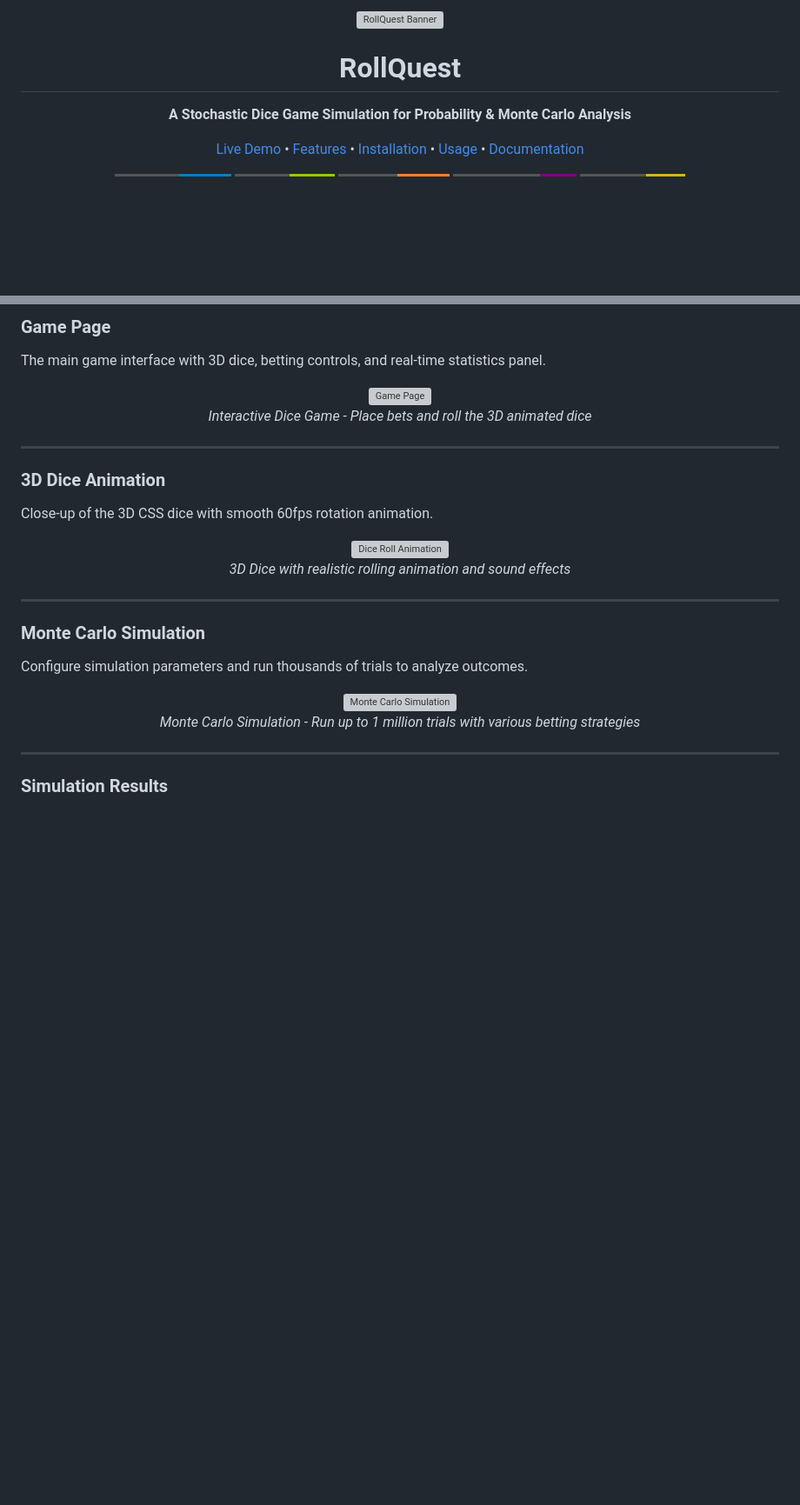
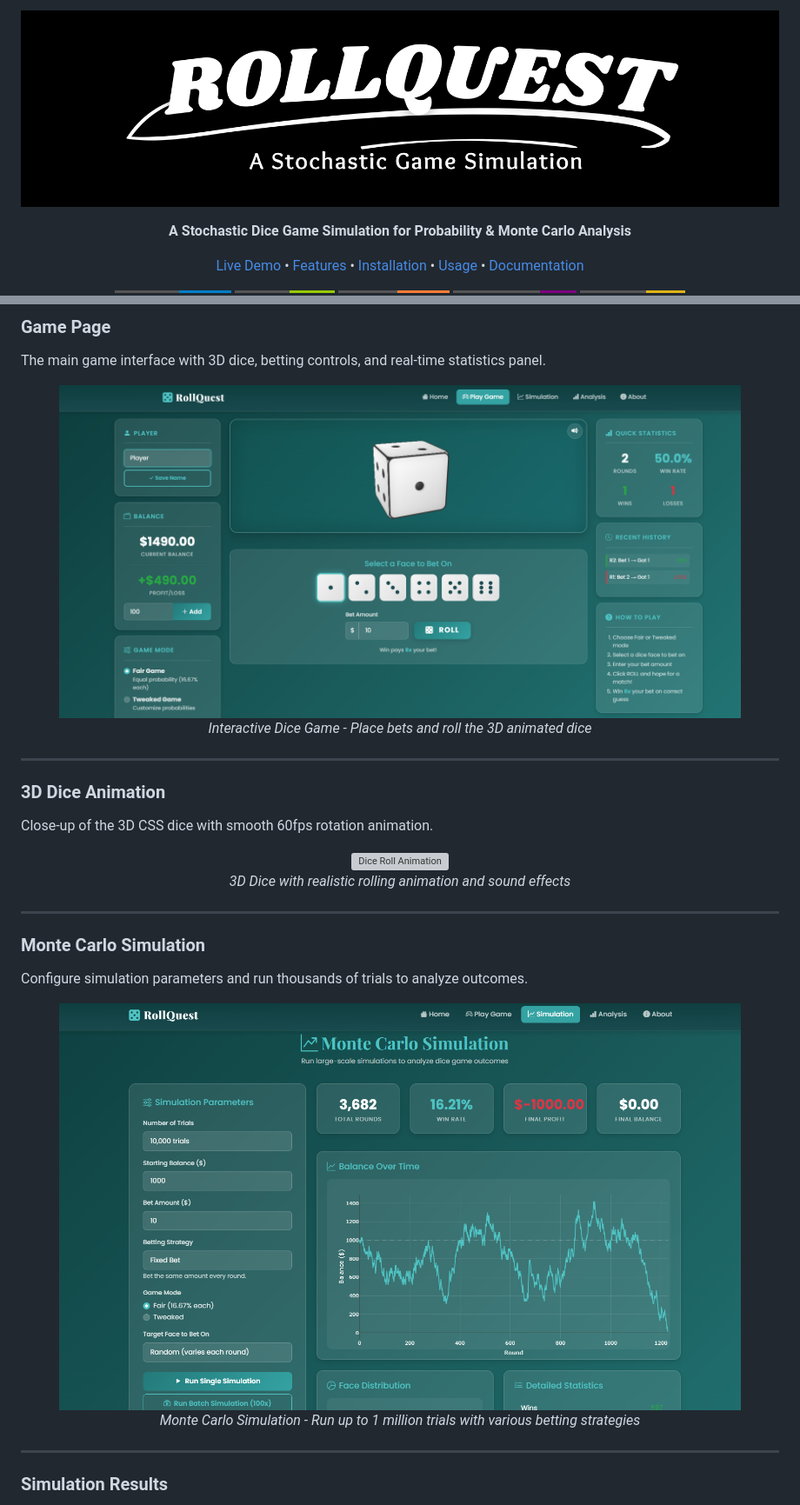
Before and after one commit to s0y4hh/Roll_Quest, a Markdown page: README.md, 2 parts joined by grey strips. Shown: that part at 87% size. Rendered like a GitHub page; badges without logos; blank space fills up the shorter version; grey boxes are pictures that could not be loaded.

```diff
--- a/README.md
+++ b/README.md
@@ -1,8 +1,8 @@
 <p align="center">
-  <img src="docs/images/rollquest-banner.png" alt="RollQuest Banner" width="100%">
+  <img src="docs/images/banner.png" alt="RollQuest Banner" width="100%">
 </p>
 
-<h1 align="center">RollQuest</h1>
+<!-- <h1 align="center">RollQuest</h1> -->
 
 <p align="center">
   <strong>A Stochastic Dice Game Simulation for Probability & Monte Carlo Analysis</strong>
@@ -112,7 +112,7 @@ The main game interface with 3D dice, betting controls, and real-time statistics
 <!-- Suggested filename: docs/images/screenshot-game.png -->
 <!-- Capture: Game page showing dice, bet controls, and stats panel -->
 <p align="center">
-  <img src="docs/images/screenshot-game.png" alt="Game Page" width="90%">
+  <img src="docs/images/game page.png" alt="Game Page" width="90%">
   <br>
   <em>Interactive Dice Game - Place bets and roll the 3D animated dice</em>
 </p>
@@ -140,7 +140,7 @@ Configure simulation parameters and run thousands of trials to analyze outcomes.
 <!-- Suggested filename: docs/images/screenshot-simulation.png -->
 <!-- Capture: Simulation page showing parameters panel and result charts -->
 <p align="center">
-  <img src="docs/images/screenshot-simulation.png" alt="Monte Carlo Simulation" width="90%">
+  <img src="docs/images/simulation.png" alt="Monte Carlo Simulation" width="90%">
   <br>
   <em>Monte Carlo Simulation - Run up to 1 million trials with various betting strategies</em>
 </p>
```
Also changed, not shown: other parts of README.md (+4 -4 lines).
